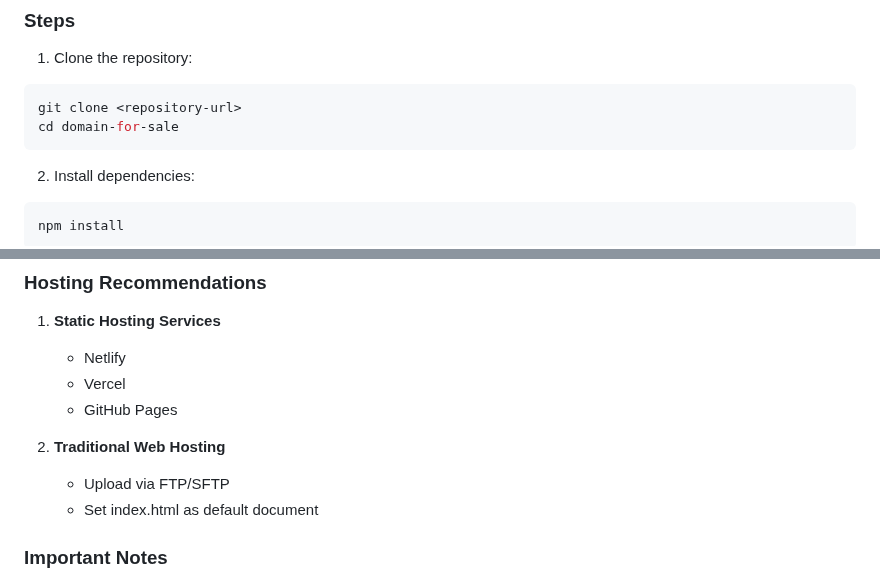
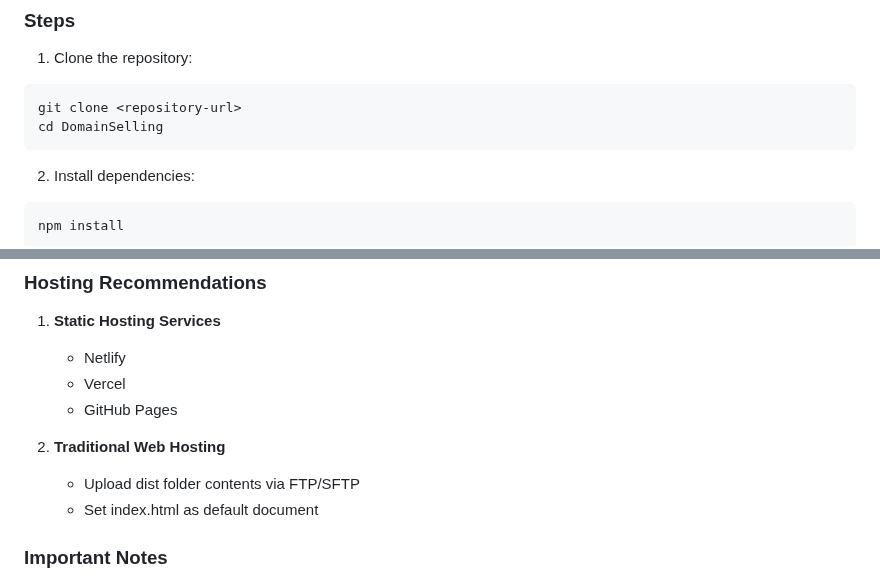
Before and after one commit to mirzaaghazadeh/DomainSelling, a Markdown page: README.md, 2 parts joined by grey strips. GitHub-like rendering.

````diff
--- a/README.md
+++ b/README.md
@@ -56,7 +56,7 @@ For developers who want to customize and build the project.
 1. Clone the repository:
 ```bash
 git clone <repository-url>
-cd domain-for-sale
+cd DomainSelling
 ```
 
 2. Install dependencies:
@@ -134,7 +134,7 @@ The production files will be in the `dist` directory.
     - GitHub Pages
 
 2. **Traditional Web Hosting**
-    - Upload via FTP/SFTP
+    - Upload dist folder contents via FTP/SFTP
     - Set index.html as default document
 
 
````
